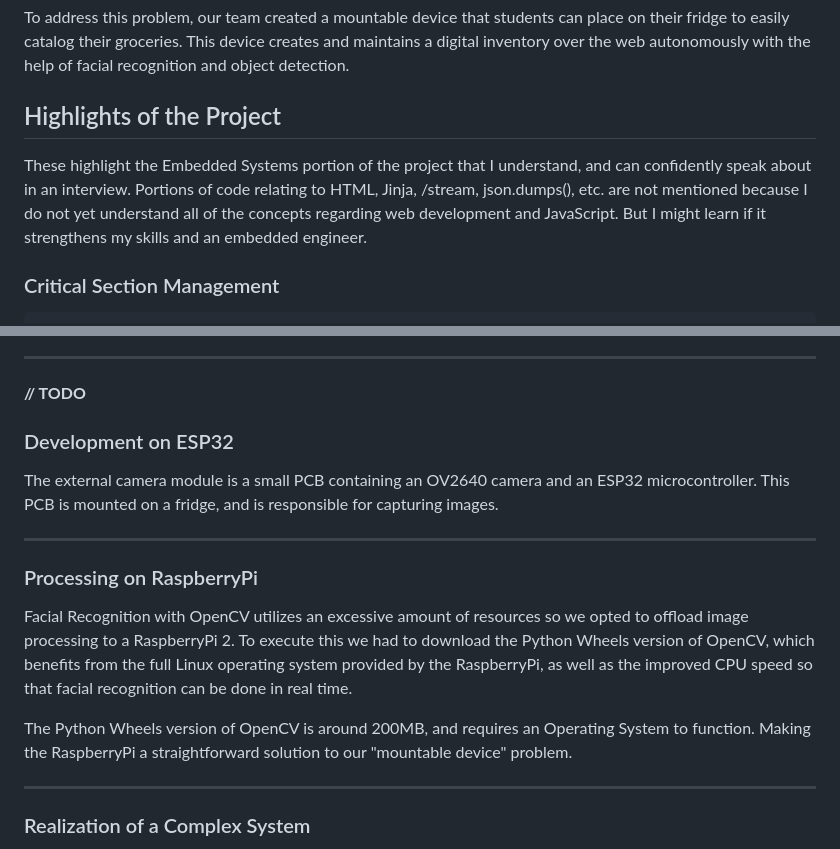
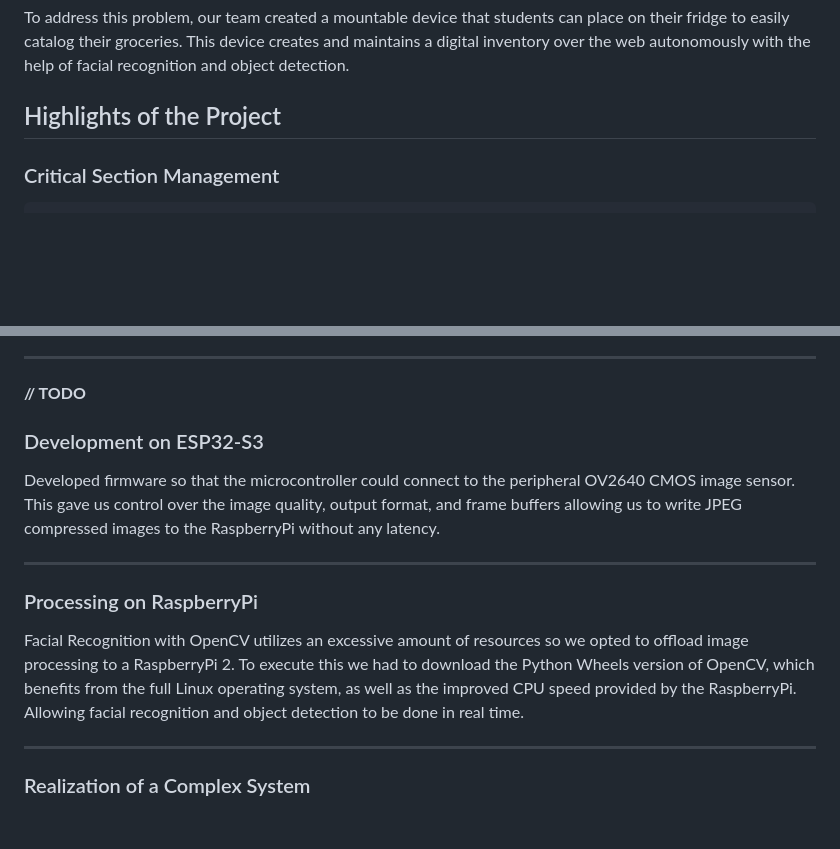
Before and after one commit to bigbyrus/fridge-project, a Markdown page: README.md, 2 parts joined by grey strips. Drawn GitHub-style; blank space fills up the shorter version.

```diff
--- a/README.md
+++ b/README.md
@@ -10,8 +10,6 @@ To address this problem, our team created a mountable device that students can p
 
 
 ## Highlights of the Project
-
-These highlight the Embedded Systems portion of the project that I understand, and can confidently speak about in an interview. Portions of code relating to HTML, Jinja, /stream, json.dumps(), etc. are not mentioned because I do not yet understand all of the concepts regarding web development and JavaScript. But I might learn if it strengthens my skills and an embedded engineer.
 
 
 ### Critical Section Management
@@ -33,15 +31,13 @@ This process is a **critical section** within the code because two threads could
 ---
 
 **// TODO**
-### Development on ESP32
-The external camera module is a small PCB containing an OV2640 camera and an ESP32 microcontroller. This PCB is mounted on a fridge, and is responsible for capturing images.
+### Development on ESP32-S3
+Developed firmware so that the microcontroller could connect to the peripheral OV2640 CMOS image sensor. This gave us control over the image quality, output format, and frame buffers allowing us to write JPEG compressed images to the RaspberryPi without any latency.
 
 ---
 
 ### Processing on RaspberryPi
-Facial Recognition with OpenCV utilizes an excessive amount of resources so we opted to offload image processing to a RaspberryPi 2. To execute this we had to download the Python Wheels version of OpenCV, which benefits from the full Linux operating system provided by the RaspberryPi, as well as the improved CPU speed so that facial recognition can be done in real time.
-
-The Python Wheels version of OpenCV is around 200MB, and requires an Operating System to function. Making the RaspberryPi a straightforward solution to our "mountable device" problem.
+Facial Recognition with OpenCV utilizes an excessive amount of resources so we opted to offload image processing to a RaspberryPi 2. To execute this we had to download the Python Wheels version of OpenCV, which benefits from the full Linux operating system, as well as the improved CPU speed provided by the RaspberryPi. Allowing facial recognition and object detection to be done in real time.
 
 ---
 
```
